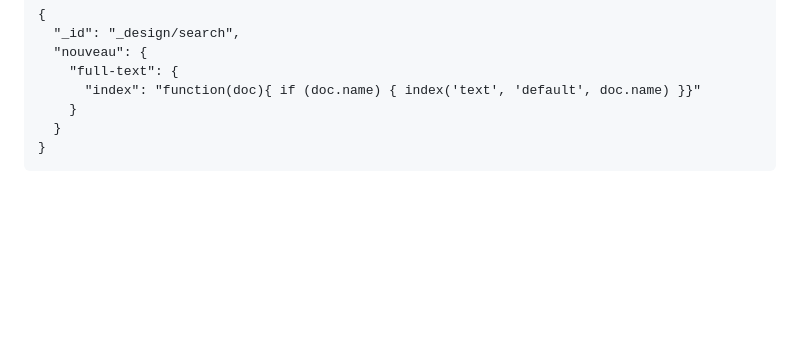
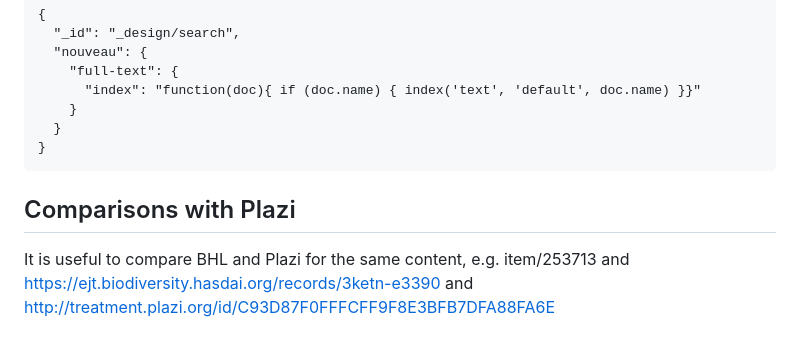
Before and after one commit to rdmpage/bhl-light, a Markdown page: README.md, the part around the change. Rendered like a GitHub page; blank space fills up the shorter version.

Commit message:
Notes on Plazi

````diff
--- a/README.md
+++ b/README.md
@@ -74,3 +74,8 @@ Add a search index to CouchDB. The first time this view is called it can take a
   }
 }
 ```
+
+
+## Comparisons with Plazi
+
+It is useful to compare BHL and Plazi for the same content, e.g.  item/253713 and https://ejt.biodiversity.hasdai.org/records/3ketn-e3390 and http://treatment.plazi.org/id/C93D87F0FFFCFF9F8E3BFB7DFA88FA6E
````
